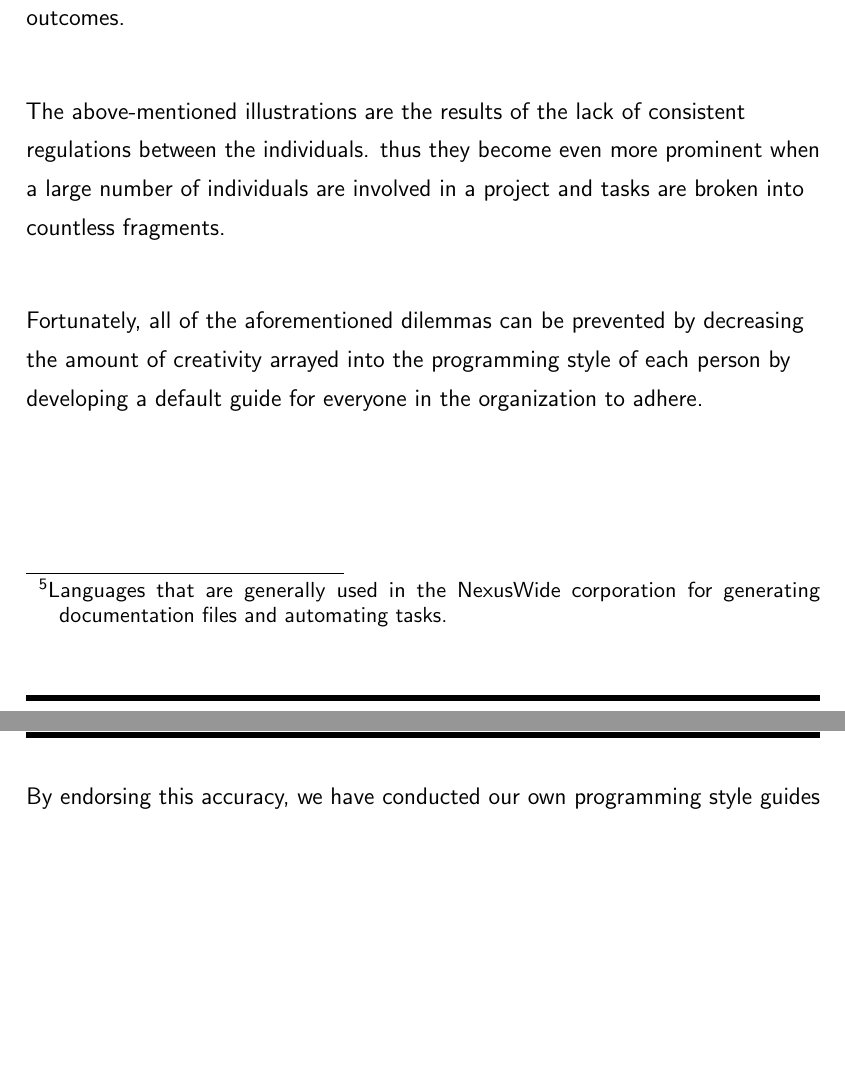
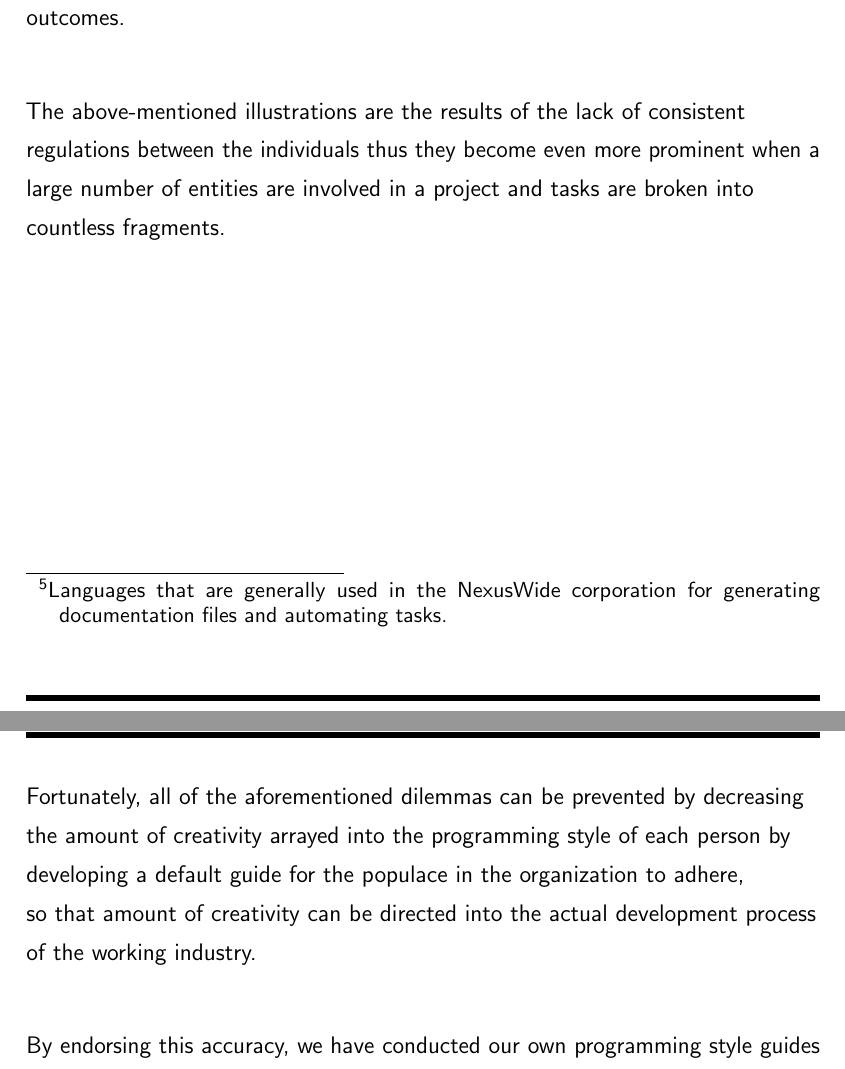
Before and after one commit to NexusWide/StyleGuide, a LaTeX document (rule_sets/main.tex): two parts of pages 19 and 20 of 20, joined at a grey line, cut so that both start at the same text, the shorter picture padded with empty space. Compiled offline with pdfLaTeX.

Commit message:
feat(docs): finish abstract text
...

programming_style_latex: 8

```diff
--- a/rule_sets/main.tex
+++ b/rule_sets/main.tex
@@ -378,21 +378,26 @@
     This operation consumes the invaluable time which could be invested into effectively \important{reviewing} and \important{enhancing} the codebase,
     therefore results in insufficient outcomes. \newline
 
-    The above-mentioned illustrations are the results of the lack of consistent regulations between the individuals.
-    thus they become even more prominent when a large number of individuals are involved in a project
+    The above-mentioned illustrations are the results of the lack of consistent regulations between the individuals
+    thus they become even more prominent when a large number of entities are involved in a project
     and tasks are broken into countless fragments.
     \newline
 
+
+    \footnotetext{Languages that are generally used in the NexusWide corporation for generating documentation files and automating tasks.}
+
+
+    \newpage
     Fortunately,
     all of the aforementioned dilemmas can be prevented by decreasing the amount of creativity arrayed into
     the programming style of each person
-    by developing a default guide for everyone in the organization to adhere. \newline
+    by developing a default guide for the populace in the organization to adhere,\newline
+    so that amount of creativity can be directed into the actual development process of the working industry. \newline
 
-    \footnotetext{Languages that are generally used in the NexusWide corporation for generating documentation files and automating tasks.}
 
-    \newpage
     By endorsing this accuracy, we have conducted our own programming style guides with the aim of avoiding the referred considerations,
     which can be read at the following pages. \newline
 
 
+
 \end{document}
```
Also changed, not shown: rule_sets/main.pdf.
